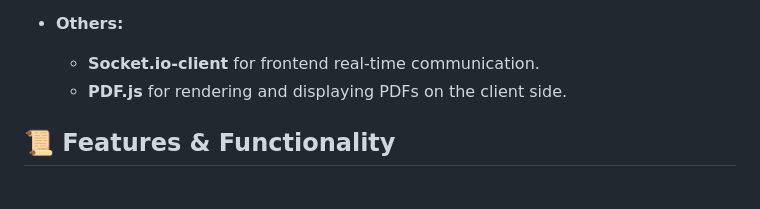
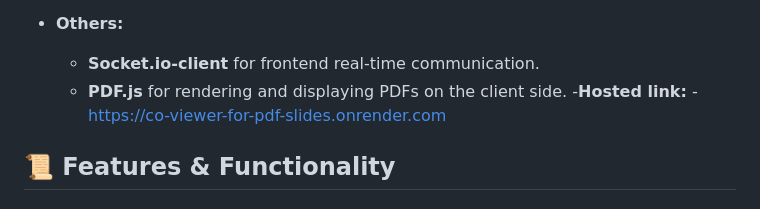
Before and after one commit to Mshuzaifa/co-viewer-for-PDF-slides, a Markdown page: README.md, the part around the change. Drawn GitHub-style.

Commit message:
added hosted link

```diff
--- a/README.md
+++ b/README.md
@@ -25,6 +25,8 @@ This project enables real-time synchronization of PDF slides across multiple vie
 - **Others:**
   - **Socket.io-client** for frontend real-time communication.
   - **PDF.js** for rendering and displaying PDFs on the client side.
+-**Hosted link:**
+  -https://co-viewer-for-pdf-slides.onrender.com
 
 
 ## 📜 Features & Functionality
```
